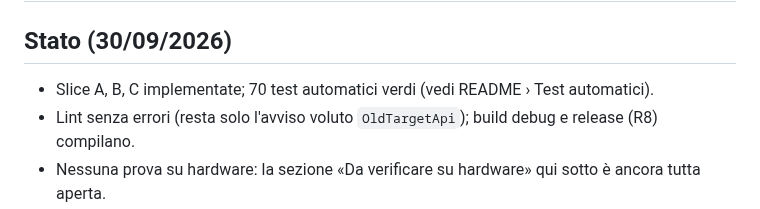
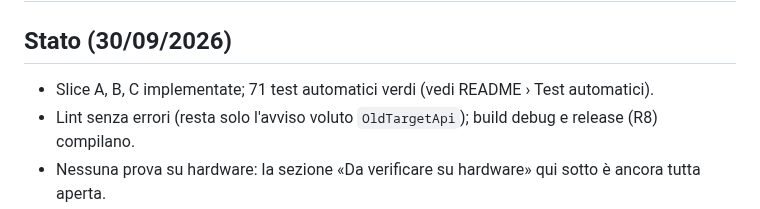
Before and after one commit to 0NLyM/NoToDo, a Markdown page: PLAN.md, the part around the change. Drawn GitHub-style.

```diff
--- a/PLAN.md
+++ b/PLAN.md
@@ -1,7 +1,7 @@
 # PLAN — NoToDo (second brain Android)
 
 ## Stato (30/09/2026)
-- Slice A, B, C implementate; 70 test automatici verdi (vedi README › Test automatici).
+- Slice A, B, C implementate; 71 test automatici verdi (vedi README › Test automatici).
 - Lint senza errori (resta solo l'avviso voluto `OldTargetApi`); build debug e release (R8) compilano.
 - Nessuna prova su hardware: la sezione «Da verificare su hardware» qui sotto è ancora tutta aperta.
 
```
Also changed, not shown: README.md (+4 -3 lines), docs/screenshots/cattura-dubbi-scuro.png, docs/screenshots/cattura.png, docs/screenshots/dettaglio-scuro.png, docs/screenshots/impostazioni.png, docs/screenshots/rimanda.png, docs/screenshots/tutto.png, 3 other files.
